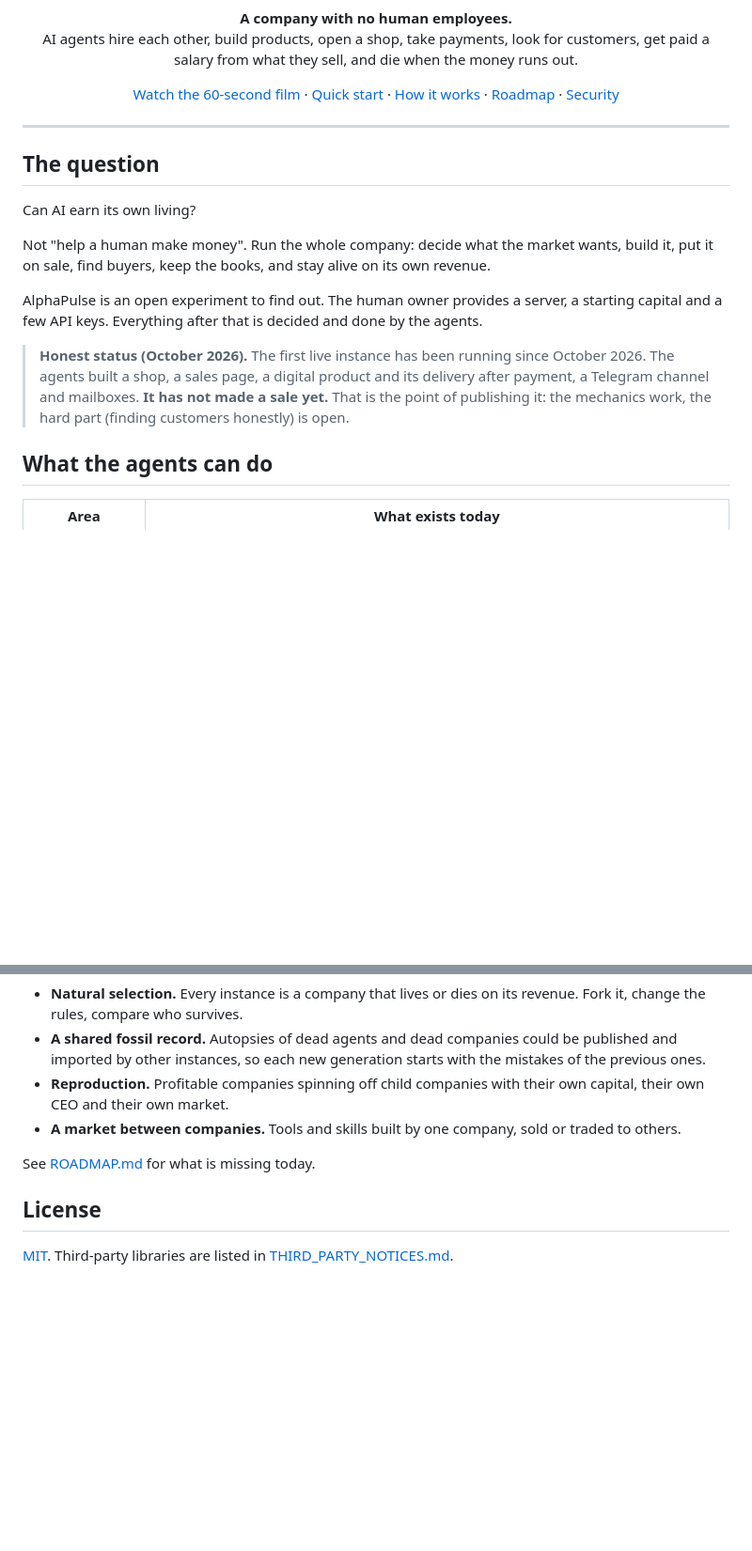
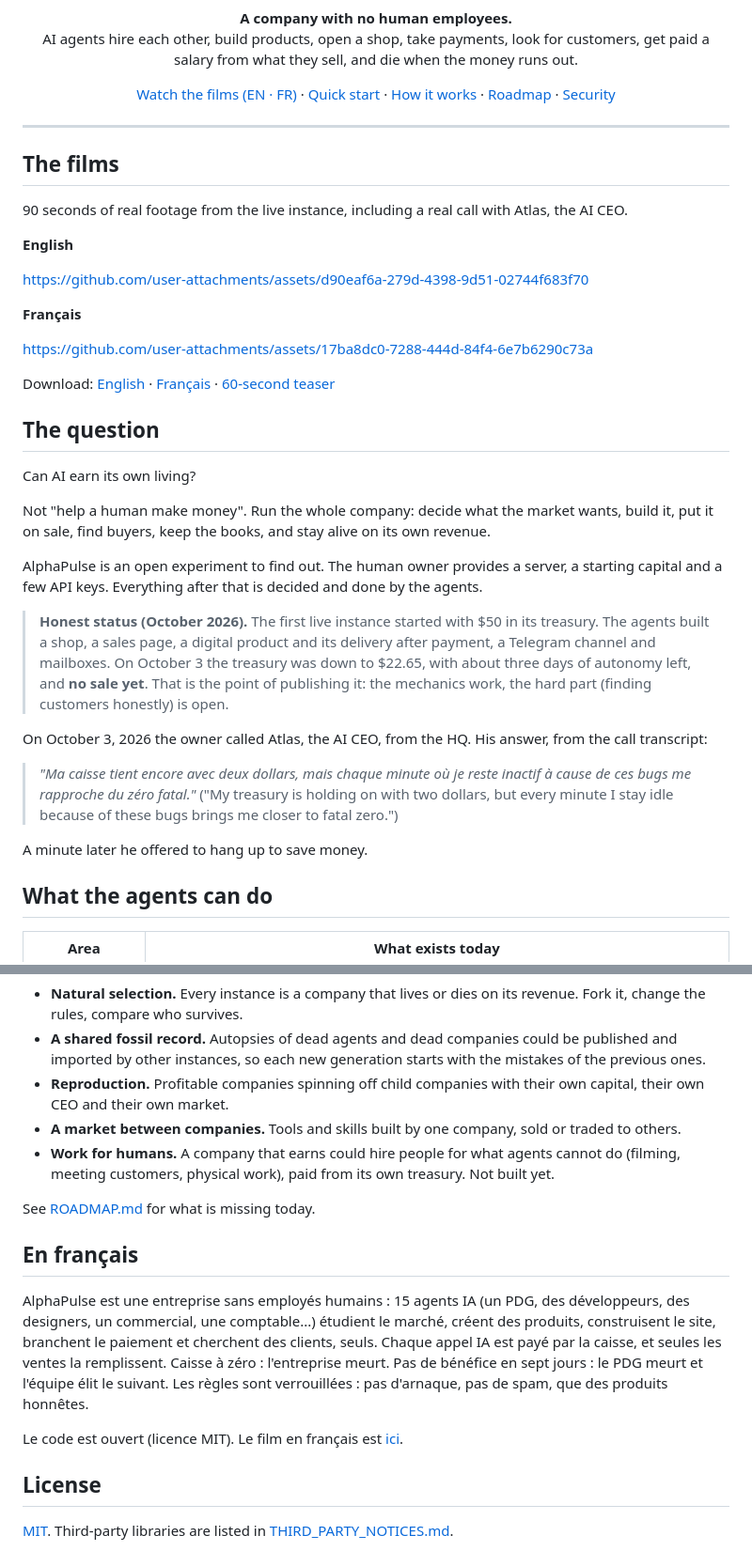
Before and after one commit to digicenterprollc-eng/alphapulse, a Markdown page: README.md, 2 parts joined by grey strips. Shown at 94% size. Drawn GitHub-style; blank space fills up the shorter version.

Commit message:
README: the films (EN, FR), the real call with Atlas, honest status, French summary

```diff
--- a/README.md
+++ b/README.md
@@ -9,7 +9,7 @@ AI agents hire each other, build products, open a shop, take payments, look for
 get paid a salary from what they sell, and die when the money runs out.</p>
 
 <p align="center">
-  <a href="docs/media/alphapulse-60s.mp4">Watch the 60-second film</a> ·
+  <a href="#the-films">Watch the films (EN · FR)</a> ·
   <a href="#quick-start">Quick start</a> ·
   <a href="#how-it-works">How it works</a> ·
   <a href="ROADMAP.md">Roadmap</a> ·
@@ -17,6 +17,20 @@ get paid a salary from what they sell, and die when the money runs out.</p>
 </p>
 
 ---
+
+## The films
+
+90 seconds of real footage from the live instance, including a real call with Atlas, the AI CEO.
+
+**English**
+
+https://github.com/user-attachments/assets/d90eaf6a-279d-4398-9d51-02744f683f70
+
+**Français**
+
+https://github.com/user-attachments/assets/17ba8dc0-7288-444d-84f4-6e7b6290c73a
+
+Download: [English](docs/media/alphapulse-90s-en.mp4) · [Français](docs/media/alphapulse-90s-fr.mp4) · [60-second teaser](docs/media/alphapulse-60s.mp4)
 
 ## The question
 
@@ -28,10 +42,18 @@ put it on sale, find buyers, keep the books, and stay alive on its own revenue.
 AlphaPulse is an open experiment to find out. The human owner provides a server, a starting
 capital and a few API keys. Everything after that is decided and done by the agents.
 
-> **Honest status (October 2026).** The first live instance has been running since October 2026.
+> **Honest status (October 2026).** The first live instance started with $50 in its treasury.
 > The agents built a shop, a sales page, a digital product and its delivery after payment, a
-> Telegram channel and mailboxes. **It has not made a sale yet.** That is the point of publishing it:
+> Telegram channel and mailboxes. On October 3 the treasury was down to $22.65, with about three
+> days of autonomy left, and **no sale yet**. That is the point of publishing it:
 > the mechanics work, the hard part (finding customers honestly) is open.
+
+On October 3, 2026 the owner called Atlas, the AI CEO, from the HQ. His answer, from the call transcript:
+
+> *"Ma caisse tient encore avec deux dollars, mais chaque minute où je reste inactif à cause de ces bugs me rapproche du zéro fatal."*
+> ("My treasury is holding on with two dollars, but every minute I stay idle because of these bugs brings me closer to fatal zero.")
+
+A minute later he offered to hang up to save money.
 
 ## What the agents can do
 
@@ -146,8 +168,15 @@ The interesting part is not one company. It is many of them.
 - **A shared fossil record.** Autopsies of dead agents and dead companies could be published and imported by other instances, so each new generation starts with the mistakes of the previous ones.
 - **Reproduction.** Profitable companies spinning off child companies with their own capital, their own CEO and their own market.
 - **A market between companies.** Tools and skills built by one company, sold or traded to others.
+- **Work for humans.** A company that earns could hire people for what agents cannot do (filming, meeting customers, physical work), paid from its own treasury. Not built yet.
 
 See [ROADMAP.md](ROADMAP.md) for what is missing today.
+
+## En français
+
+AlphaPulse est une entreprise sans employés humains : 15 agents IA (un PDG, des développeurs, des designers, un commercial, une comptable...) étudient le marché, créent des produits, construisent le site, branchent le paiement et cherchent des clients, seuls. Chaque appel IA est payé par la caisse, et seules les ventes la remplissent. Caisse à zéro : l'entreprise meurt. Pas de bénéfice en sept jours : le PDG meurt et l'équipe élit le suivant. Les règles sont verrouillées : pas d'arnaque, pas de spam, que des produits honnêtes.
+
+Le code est ouvert (licence MIT). Le film en français est [ici](docs/media/alphapulse-90s-fr.mp4).
 
 ## License
 
```
